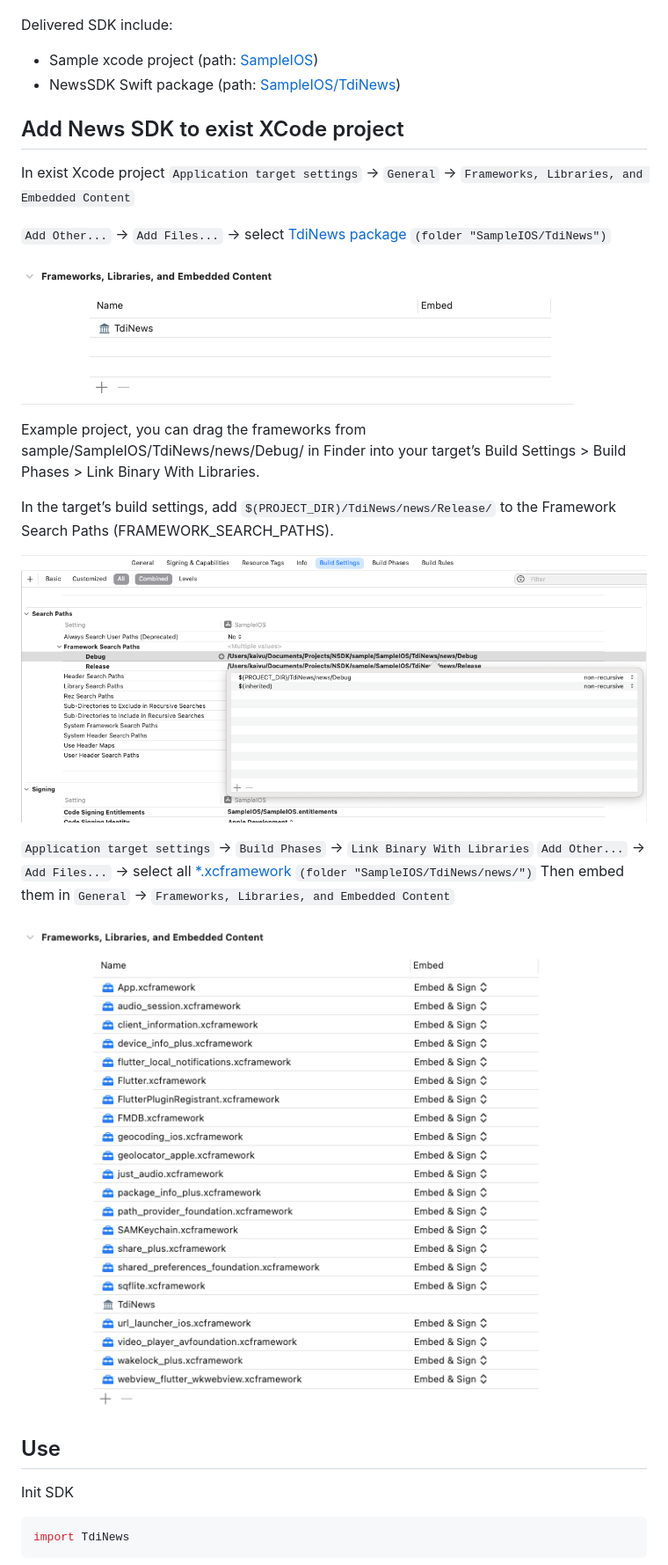
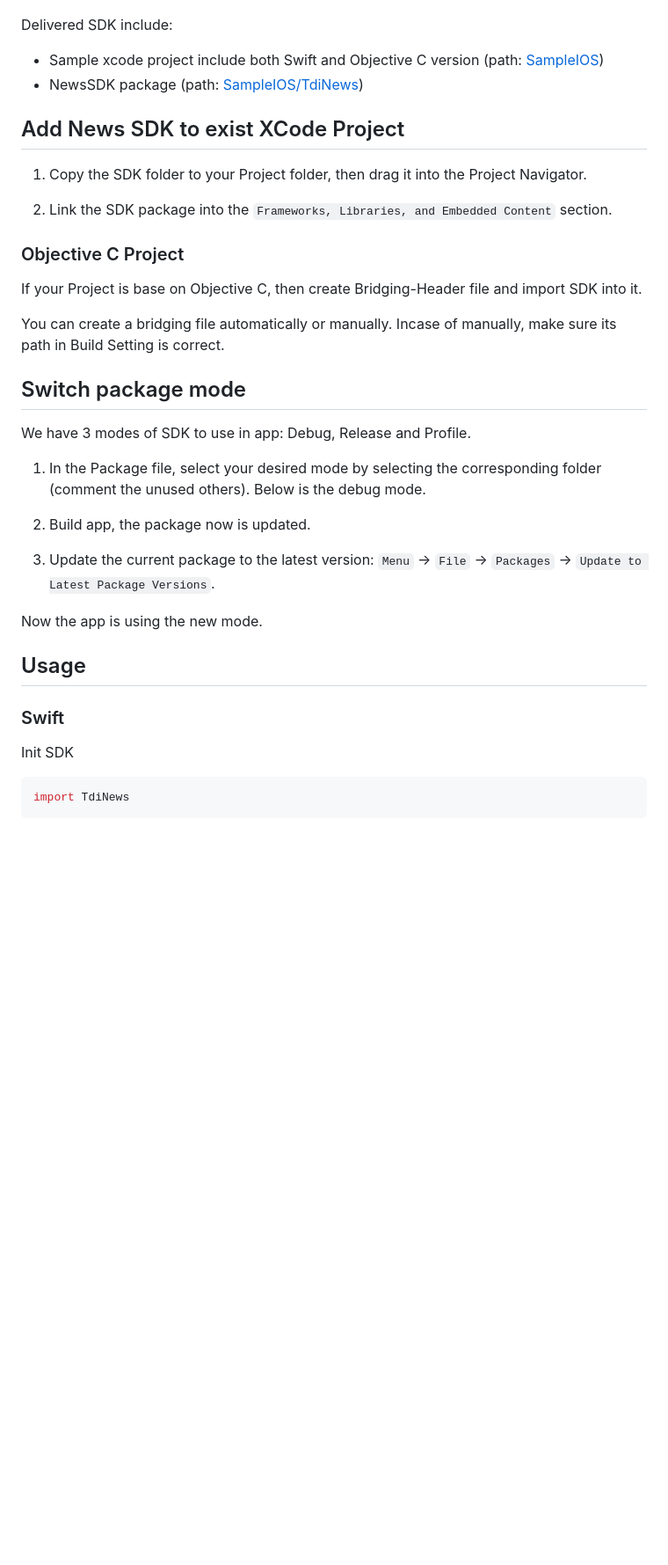
Before and after one commit to kaivumetacrew/Readme, a Markdown page: nsdkios/README.md, the part around one of its changes. Shown at 88% size. Rendered like a GitHub page; blank space fills up the shorter version.

Commit message:
update readme without images
content without images

```diff
--- a/nsdkios/README.md
+++ b/nsdkios/README.md
@@ -10,33 +10,38 @@
 
 Delivered SDK include:
 
-- Sample xcode project (path: [SampleIOS]())
-- NewsSDK Swift package (path: [SampleIOS/TdiNews]())
+- Sample xcode project include both Swift and Objective C version (path: [SampleIOS]())
+- NewsSDK package (path: [SampleIOS/TdiNews]())
 
-## Add News SDK to exist XCode project
+## Add News SDK to exist XCode Project
 
-In exist Xcode project
-`Application target settings` -> `General` -> `Frameworks, Libraries, and Embedded Content`
+1. Copy the SDK folder to your Project folder, then drag it into the Project Navigator.
 
-`Add Other...` -> `Add Files...` -> select [TdiNews package]() `(folder "SampleIOS/TdiNews")`
+3. Link the SDK package into the `Frameworks, Libraries, and Embedded Content` section.
 
-![01](https://raw.githubusercontent.com/kaivumetacrew/Readme/main/nsdkios/nsdkios1.png)
+### Objective C Project
 
-Example project, you can drag the frameworks from sample/SampleIOS/TdiNews/news/Debug/ in Finder into your target’s Build Settings > Build Phases > Link Binary With Libraries.
+If your Project is base on Objective C, then create Bridging-Header file and import SDK into it.
 
-In the target’s build settings, add `$(PROJECT_DIR)/TdiNews/news/Release/` to the Framework Search
-Paths (FRAMEWORK_SEARCH_PATHS).
+You can create a bridging file automatically or manually. Incase of manually, make sure its path in Build Setting is correct.
 
-![02](https://raw.githubusercontent.com/kaivumetacrew/Readme/main/nsdkios/nsdkios2.png)
+## Switch package mode
 
-`Application target settings` -> `Build Phases` -> `Link Binary With Libraries`
-`Add Other...` -> `Add Files...` -> select
-all [*.xcframework]() `(folder "SampleIOS/TdiNews/news/")`
-Then embed them in `General` -> `Frameworks, Libraries, and Embedded Content`
+We have 3 modes of SDK to use in app: Debug, Release and Profile.
 
-![03](https://raw.githubusercontent.com/kaivumetacrew/Readme/main/nsdkios/nsdkios3.png)
+1. In the Package file, select your desired mode by selecting the corresponding folder (comment the unused others). Below is the debug mode.
 
-## Use
+2. Build app, the package now is updated.
+
+3. Update the current package to the latest version: `Menu` -> `File` -> `Packages` -> `Update to Latest Package Versions`.
+
+Now the app is using the new mode.
+
+
+
+## Usage
+
+### Swift
 
 Init SDK
 
```
Also changed, not shown: other parts of nsdkios/README.md (+25 -4 lines).
